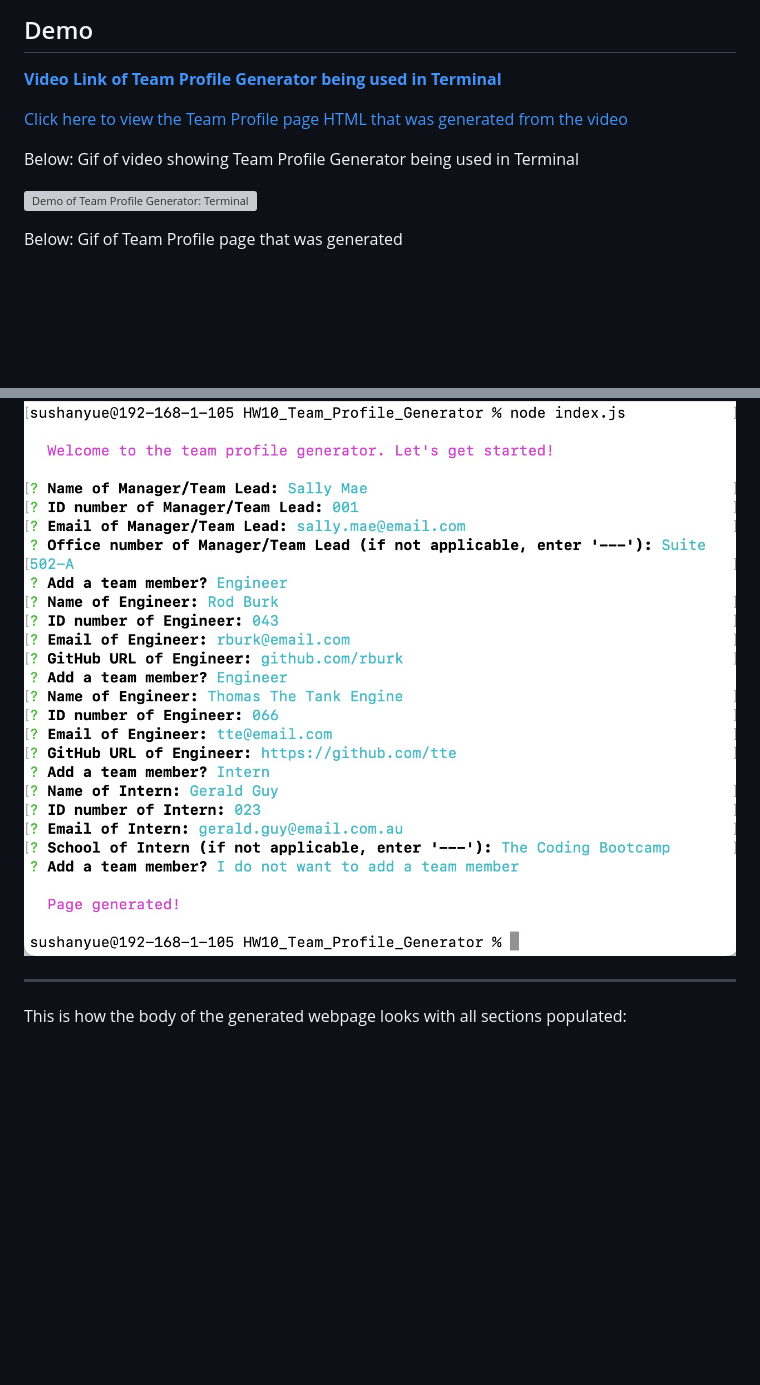
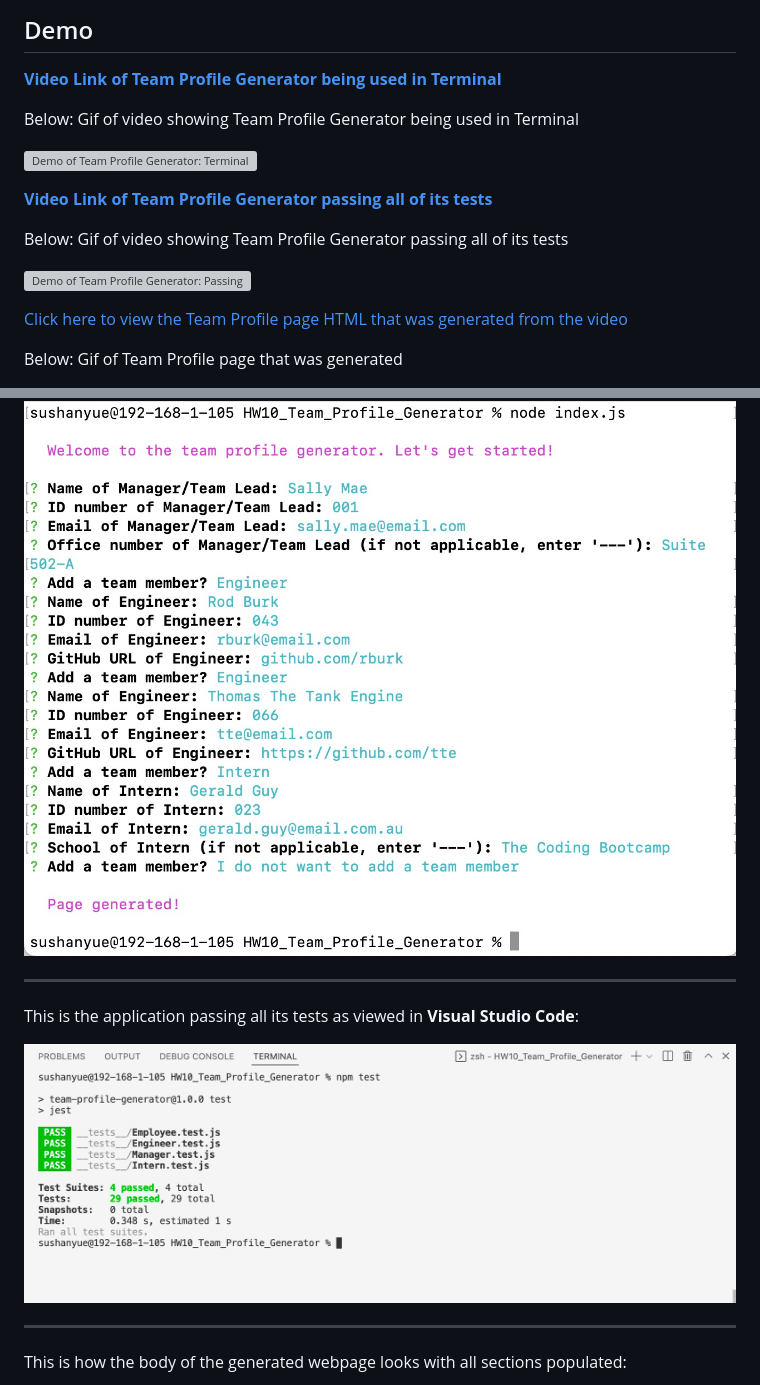
Before and after one commit to AtlantaBlack/Team_Profile_Generator, a Markdown page: README.md, 2 parts joined by grey strips. GitHub-like rendering; pictures changed too: assets/images/screenshot-passing-tests.jpg (added); blank space fills up the shorter version; grey boxes are pictures that could not be loaded.

Commit message:
added gif showing app passing all its tests

```diff
--- a/README.md
+++ b/README.md
@@ -53,11 +53,17 @@ Once all the questions have been answered, a webpage with team profiles will be
 
 **[Video Link of Team Profile Generator being used in Terminal](https://drive.google.com/file/d/12Q9SVJNgYVA9XjBrZvrKrGZPivdQ3q3r/view)**
 
-[Click here to view the Team Profile page HTML that was generated from the video](https://github.com/AtlantaBlack/Team_Profile_Generator/blob/main/dist/index.html)
-
 Below: Gif of video showing Team Profile Generator being used in Terminal
 
 ![Demo of Team Profile Generator: Terminal](assets/images/demo-team-profile-gen-terminal.gif?raw=true "Team Profile Generator demo")
 
+**[Video Link of Team Profile Generator passing all of its tests](https://drive.google.com/file/d/1Mnsw1KbVY4M2mvvLoFgNkCbrv8nfniPV/view)**
+
+Below: Gif of video showing Team Profile Generator passing all of its tests
+
+![Demo of Team Profile Generator: Passing tests](assets/images/demo-passing-tests.gif?raw=true "Team Profile Generator demo passing its tests")
+
+[Click here to view the Team Profile page HTML that was generated from the video](https://github.com/AtlantaBlack/Team_Profile_Generator/blob/main/dist/index.html)
+
 Below: Gif of Team Profile page that was generated
 
@@ -68,6 +74,12 @@ Below: Gif of Team Profile page that was generated
 This is the application **Team Profile Generator** as viewed in **Terminal**:
 
 ![Screenshot of Team Profile Generator: Terminal](assets/images/screenshot-team-profile-gen-terminal.jpg?raw=true "Team Profile Generator in Terminal")
+
+---
+
+This is the application passing all its tests as viewed in **Visual Studio Code**:
+
+![Screenshot of Team Profile Generator: Passing tests](assets/images/screenshot-passing-tests.jpg?raw=true "Team Profile Generator passing its tests")
 
 ---
 
```
Also changed, not shown: other parts of README.md (+1 -1 lines), 1 other file.
